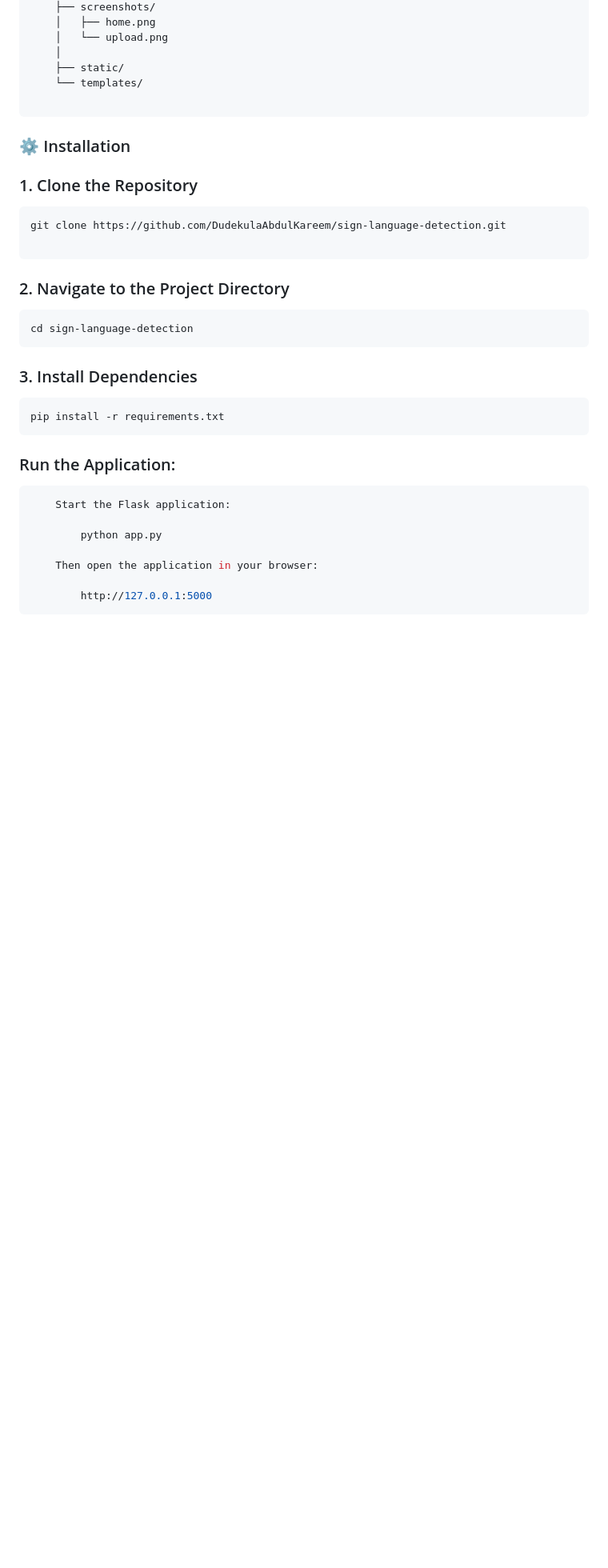
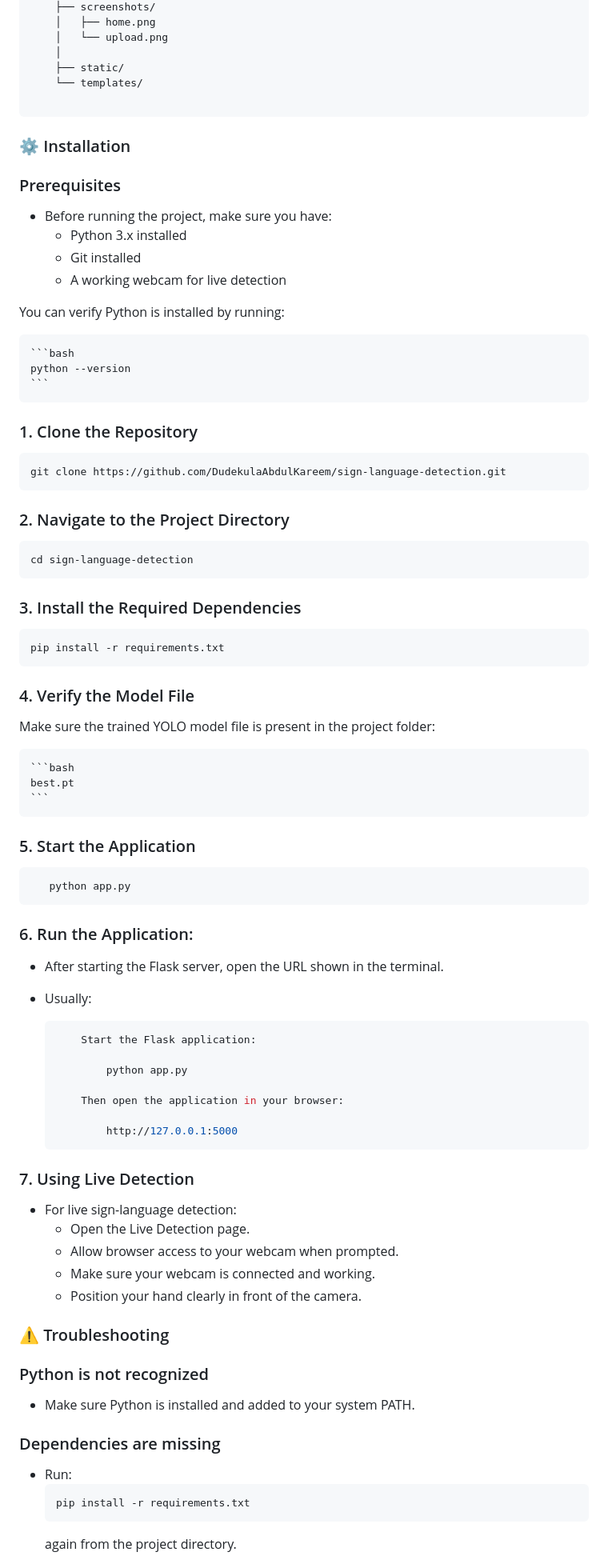
Before and after one commit to DudekulaAbdulKareem/sign-language-detection, a Markdown page: README.md, the part around one of its changes. Shown at 80% size. GitHub-like rendering; blank space fills up the shorter version.

Commit message:
docs: update professional README

````diff
--- a/README.md
+++ b/README.md
@@ -143,31 +143,76 @@ The system demonstrates how deep learning and computer vision can be combined wi
 
 ### ⚙️ Installation
 
+### Prerequisites
+- Before running the project, make sure you have:
+    - Python 3.x installed
+    - Git installed
+    - A working webcam for live detection
+
+You can verify Python is installed by running:
+
+    ```bash
+    python --version
+    ```
 ### 1. Clone the Repository
-
 ```bash
 git clone https://github.com/DudekulaAbdulKareem/sign-language-detection.git
+```
 
-```
 ### 2. Navigate to the Project Directory
 
 ```bash
 cd sign-language-detection
 ```
 
-### 3. Install Dependencies
+### 3. Install the Required Dependencies
 
 ```bash
 pip install -r requirements.txt
 ```
 
-### Run the Application:
-```bash
-    Start the Flask application:
+### 4. Verify the Model File
+Make sure the trained YOLO model file is present in the project folder:
 
-        python app.py
+    ```bash
+    best.pt
+    ```
 
-    Then open the application in your browser:
+### 5. Start the Application
+ ```bash
+    python app.py
+   ```
 
-        http://127.0.0.1:5000
-```
+### 6. Run the Application:
+- After starting the Flask server, open the URL shown in the terminal.
+ - Usually:
+
+    ```bash
+        Start the Flask application:
+
+            python app.py
+
+        Then open the application in your browser:
+
+            http://127.0.0.1:5000
+    ```
+
+### 7. Using Live Detection
+- For live sign-language detection:
+    - Open the Live Detection page.
+    - Allow browser access to your webcam when prompted.
+    - Make sure your webcam is connected and working.
+    - Position your hand clearly in front of the camera.
+
+### ⚠️ Troubleshooting
+### Python is not recognized
+
+  -  Make sure Python is installed and added to your system PATH.
+
+### Dependencies are missing
+  - Run:
+     ```bash
+     pip install -r requirements.txt
+     ```
+     again from the project directory.
+
````
Also changed, not shown: other parts of README.md (+9 -0 lines).
